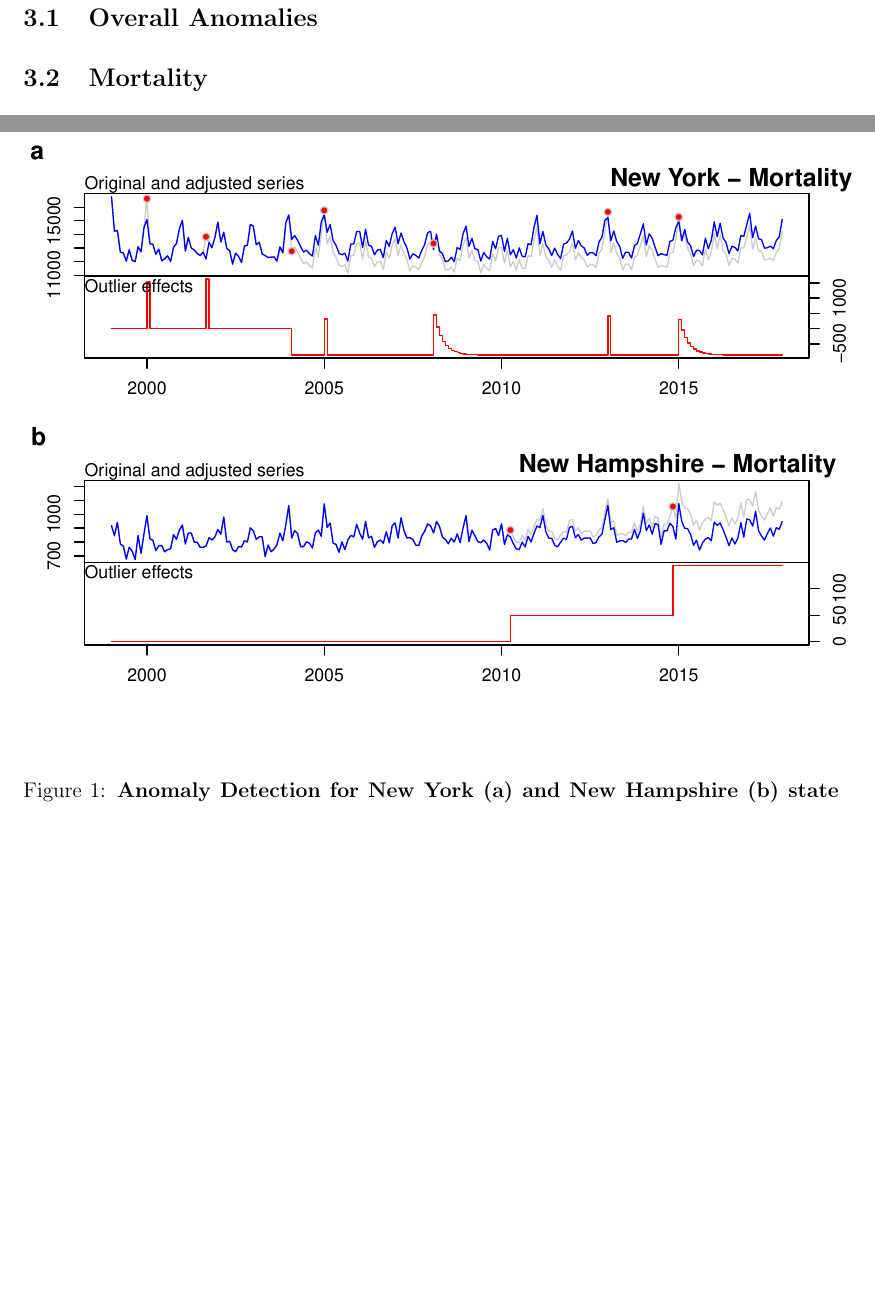
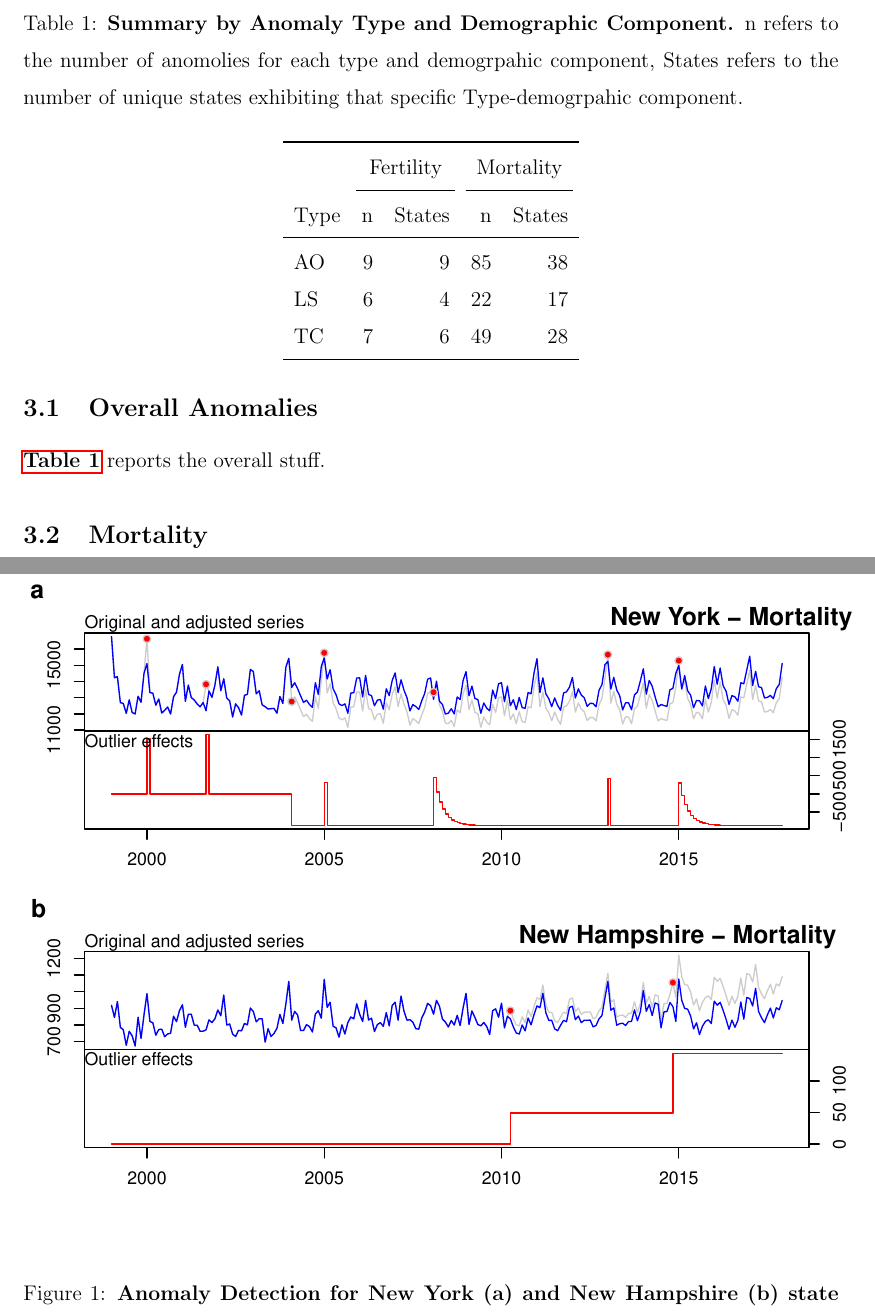
Before and after one commit to mathewhauer/demographic-anomalies, a LaTeX paper (MANUSCRIPT/manuscript.tex): two parts of pages 6 and 7 of 15 before the commit and two parts of pages 6 and 8 of 15 after it, joined at a grey line, cut at the place of the change, the shorter picture padded with empty space. Compiled offline with pdfLaTeX.

```diff
--- a/MANUSCRIPT/manuscript.tex
+++ b/MANUSCRIPT/manuscript.tex
@@ -287,6 +287,25 @@
 \hypertarget{overall-anomalies}{%
 \subsection{Overall Anomalies}\label{overall-anomalies}}
 
+\textbf{\autoref{sumtable}} reports the overall stuff.
+
+\begin{table}
+
+\caption{\label{tab:unnamed-chunk-1}\textbf{Summary by Anomaly Type and Demographic Component.} n refers to the number of anomolies for each type and demogrpahic component, States refers to the number of unique states exhibiting that specific Type-demogrpahic component. \label{sumtable}}
+\centering
+\begin{tabular}[t]{lrrrr}
+\toprule
+\multicolumn{1}{c}{ } & \multicolumn{2}{c}{Fertility} & \multicolumn{2}{c}{Mortality} \\
+\cmidrule(l{3pt}r{3pt}){2-3} \cmidrule(l{3pt}r{3pt}){4-5}
+Type & n & States & n & States\\
+\midrule
+AO & 9 & 9 & 85 & 38\\
+LS & 6 & 4 & 22 & 17\\
+TC & 7 & 6 & 49 & 28\\
+\bottomrule
+\end{tabular}
+\end{table}
+
 \hypertarget{mortality}{%
 \subsection{Mortality}\label{mortality}}
 
@@ -325,7 +344,7 @@
 
 \begin{figure}
 \centering
-\includegraphics{manuscript_files/figure-latex/MortalityNewHamp-1.pdf}
+\includegraphics{manuscript_files/figure-latex/MortalityAnomalies-1.pdf}
 \caption{\textbf{Anomaly Detection for New York (a) and New Hampshire (b) state mortality, 1999-2016.}
 The top part of each panel contains the original time series (light
 gray), the corrected, counter-factual time series in the absence of
```
Also changed, not shown: MANUSCRIPT/manuscript.pdf, MANUSCRIPT/manuscript_files/figure-latex/AnomalyHawaii-1.pdf (deleted), MANUSCRIPT/manuscript_files/figure-latex/AnomalyMississippi-1.pdf (deleted), MANUSCRIPT/manuscript_files/figure-latex/FertilityAnomalies-1.pdf (added), MANUSCRIPT/manuscript_files/figure-latex/FertilityConnecticut-1.pdf (deleted), MANUSCRIPT/manuscript_files/figure-latex/FertilityLouisiana-1.pdf (deleted), MANUSCRIPT/manuscript_files/figure-latex/MortalityAnomalies-1.pdf (added), MANUSCRIPT/manuscript_files/figure-latex/MortalityAnomalies-1.png (added), MANUSCRIPT/manuscript_files/figure-latex/MortalityNewHamp-1.pdf (deleted), MANUSCRIPT/manuscript_files/figure-latex/MortalityNewYork-1.pdf (deleted), MANUSCRIPT/manuscript_files/figure-latex/TrueAnomalies-1.pdf (added), README.md, MANUSCRIPT/manuscript.tex (4 more changed lines), 3 other files.
